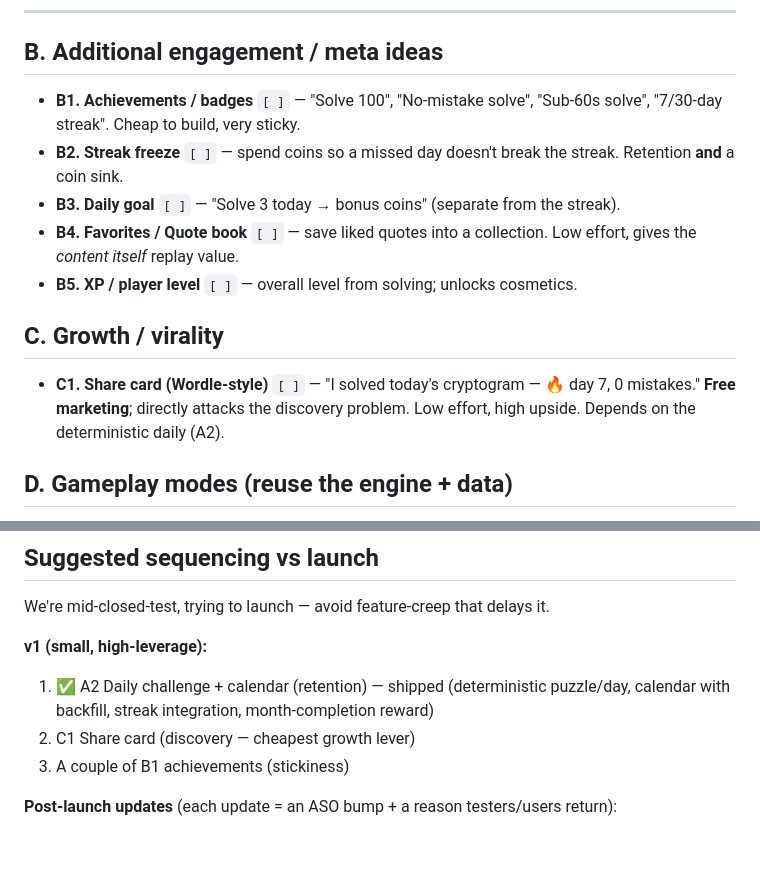
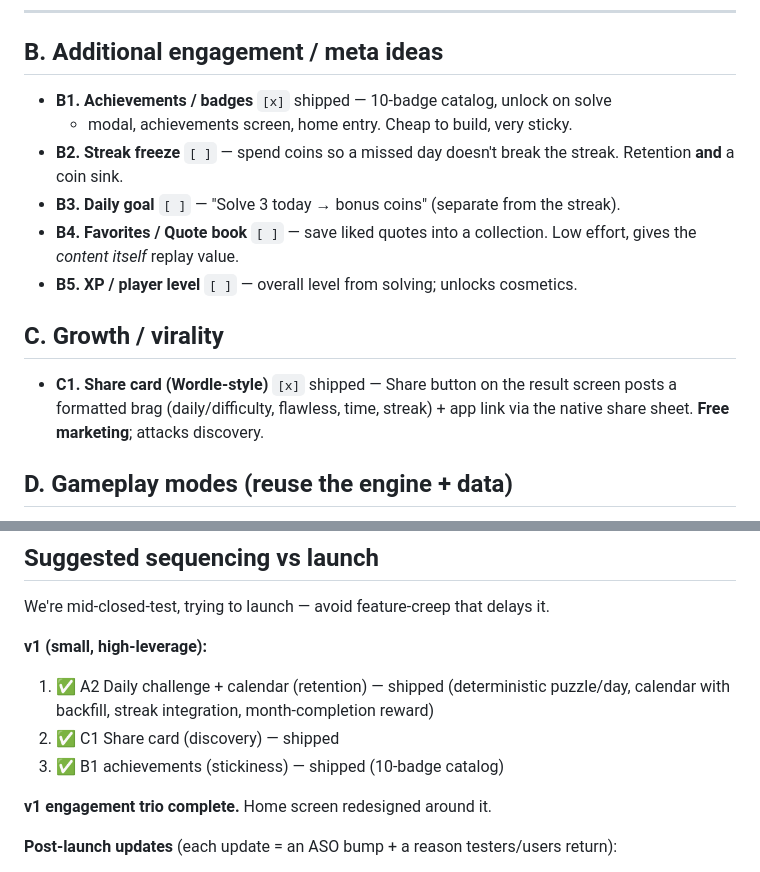
Before and after one commit to shareef99/cryptogram, a Markdown page: docs/IDEAS.md, 2 parts joined by grey strips. Rendered like a GitHub page; blank space fills up the shorter version.

Commit message:
docs: mark share card + achievements shipped (v1 trio complete)

```diff
--- a/docs/IDEAS.md
+++ b/docs/IDEAS.md
@@ -49,8 +49,8 @@ column (or a `quote_tags` table) in `build-db.ts` / schema. Do this once.
 
 ## B. Additional engagement / meta ideas
 
-- **B1. Achievements / badges** `[ ]` — "Solve 100", "No-mistake solve", "Sub-60s
-  solve", "7/30-day streak". Cheap to build, very sticky.
+- **B1. Achievements / badges** `[x]` shipped — 10-badge catalog, unlock on solve
+  + modal, achievements screen, home entry. Cheap to build, very sticky.
 - **B2. Streak freeze** `[ ]` — spend coins so a missed day doesn't break the streak.
   Retention **and** a coin sink.
 - **B3. Daily goal** `[ ]` — "Solve 3 today → bonus coins" (separate from the streak).
@@ -60,9 +60,9 @@ column (or a `quote_tags` table) in `build-db.ts` / schema. Do this once.
 
 ## C. Growth / virality
 
-- **C1. Share card (Wordle-style)** `[ ]` — "I solved today's cryptogram — 🔥 day 7,
-  0 mistakes." **Free marketing**; directly attacks the discovery problem. Low
-  effort, high upside. Depends on the deterministic daily (A2).
+- **C1. Share card (Wordle-style)** `[x]` shipped — Share button on the result
+  screen posts a formatted brag (daily/difficulty, flawless, time, streak) + app
+  link via the native share sheet. **Free marketing**; attacks discovery.
 
 ## D. Gameplay modes (reuse the engine + data)
 
@@ -105,8 +105,10 @@ We're mid-closed-test, trying to launch — avoid feature-creep that delays it.
 
 1. ✅ A2 Daily challenge + calendar (retention) — shipped (deterministic
    puzzle/day, calendar with backfill, streak integration, month-completion reward)
-2. C1 Share card (discovery — cheapest growth lever)
-3. A couple of B1 achievements (stickiness)
+2. ✅ C1 Share card (discovery) — shipped
+3. ✅ B1 achievements (stickiness) — shipped (10-badge catalog)
+
+**v1 engagement trio complete.** Home screen redesigned around it.
 
 **Post-launch updates** (each update = an ASO bump + a reason testers/users return):
 
```
